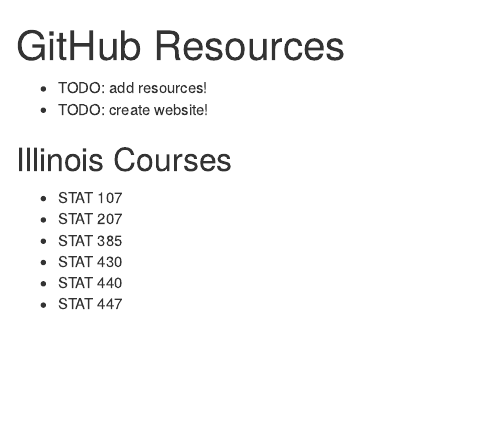
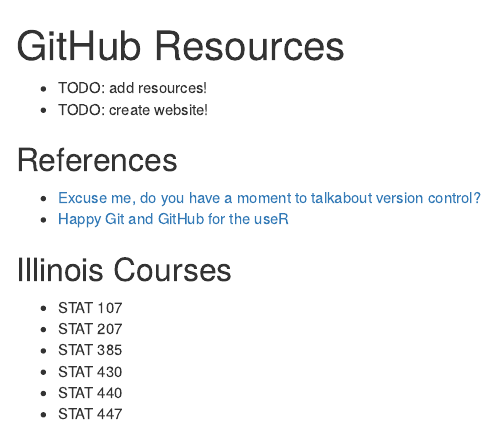
Before and after one commit to daviddalpiaz/github-blackwell, an R Markdown document (resources.Rmd): the page in a window 1100 px wide, from its top. Rendered offline with R 4.5, knitr and Pandoc, with nearby package versions.

Commit message:
start list of references

```diff
--- a/resources.Rmd
+++ b/resources.Rmd
@@ -6,6 +6,10 @@
 - TODO: add resources!
 - TODO: create website!
 
+## References
+
+- [Excuse me, do you have a moment to talkabout version control?](https://peerj.com/preprints/3159.pdf)
+- [Happy Git and GitHub for the useR](https://happygitwithr.com/)
 
 ## Illinois Courses
 
```
